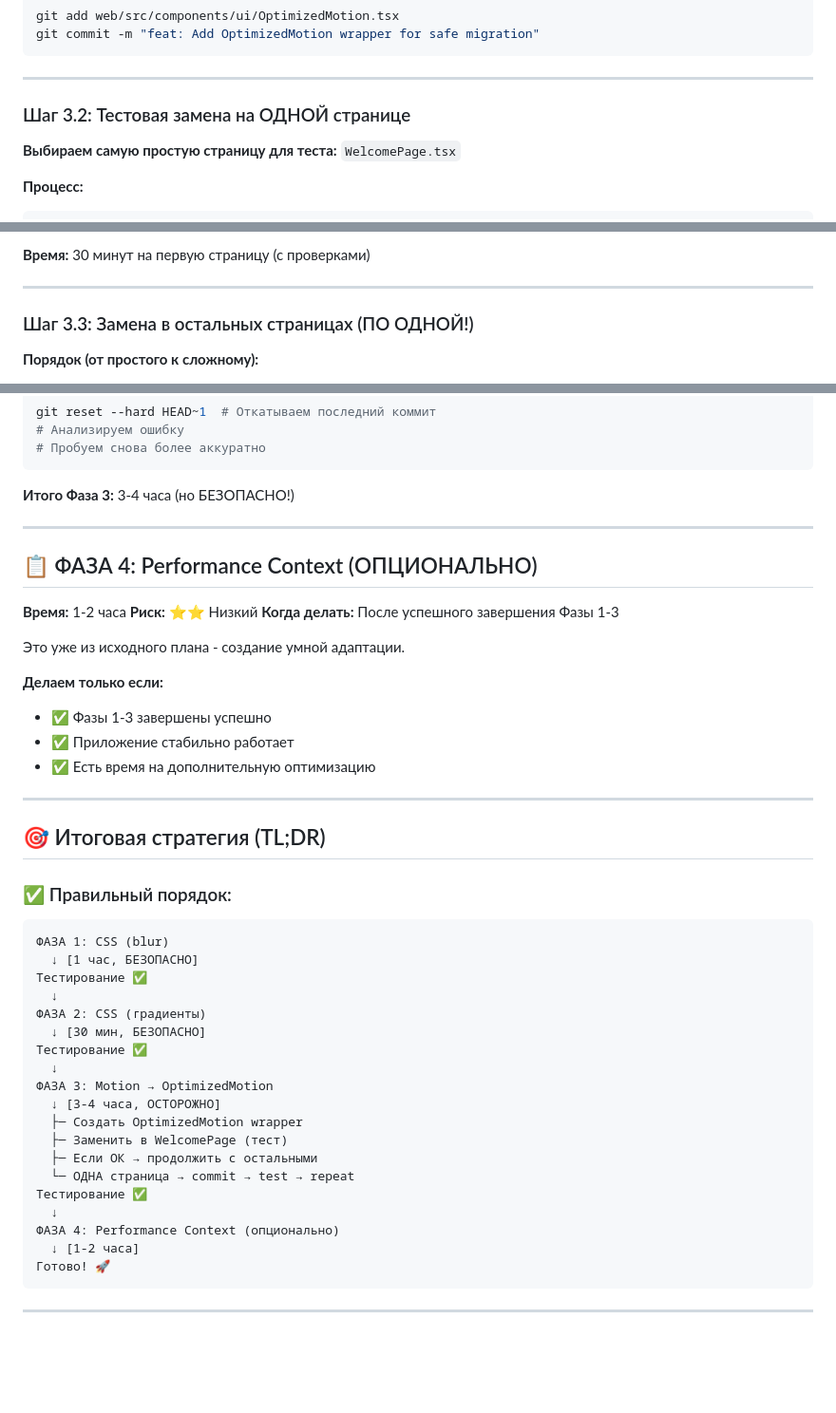
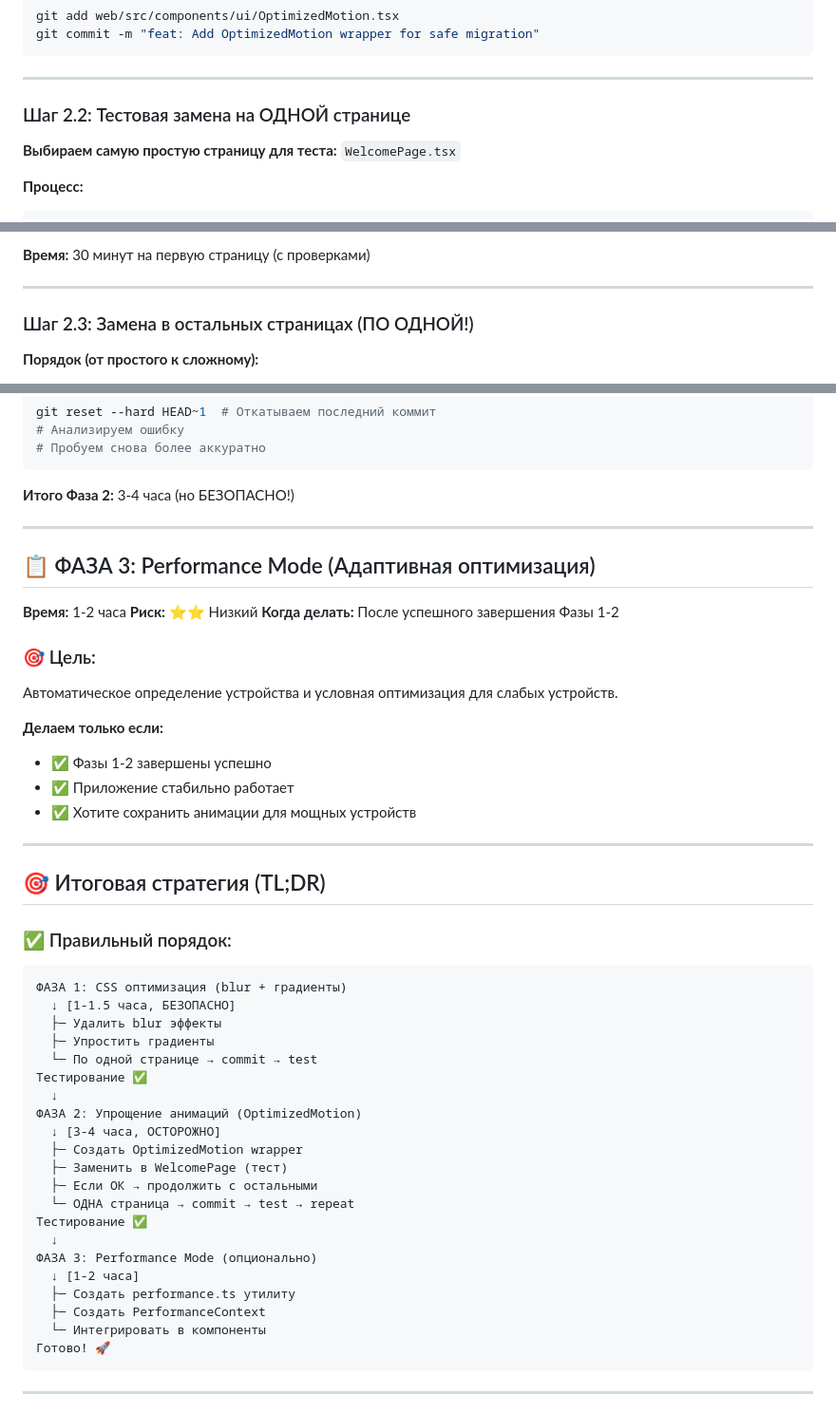
Before and after one commit to sa1to21/fintrack-vibe, a Markdown page: MOBILE_PERFORMANCE_PLAN_SAFE.md, 3 parts joined by grey strips. Shown: that part at 95% size. GitHub-like rendering; blank space fills up the shorter version.

Commit message:
docs: Update optimization phases structure
- Renamed Phase 2 to 'Animation simplification (OptimizedMotion)'
- Renamed Phase 3 to 'Performance Mode (Adaptive optimization)'
- Fixed phase numbering and step numbering
- Clarified phase goals and timeline

````diff
--- a/MOBILE_PERFORMANCE_PLAN_SAFE.md
+++ b/MOBILE_PERFORMANCE_PLAN_SAFE.md
@@ -187,7 +156,7 @@ git commit -m "feat: Add OptimizedMotion wrapper for safe migration"
 
 ---
 
-### Шаг 3.2: Тестовая замена на ОДНОЙ странице
+### Шаг 2.2: Тестовая замена на ОДНОЙ странице
 
 **Выбираем самую простую страницу для теста:** `WelcomePage.tsx`
 
@@ -231,7 +200,7 @@ git commit -m "perf: Replace motion.div with OptimizedMotion in WelcomePage"
 
 ---
 
-### Шаг 3.3: Замена в остальных страницах (ПО ОДНОЙ!)
+### Шаг 2.3: Замена в остальных страницах (ПО ОДНОЙ!)
 
 **Порядок (от простого к сложному):**
 
@@ -264,22 +233,23 @@ git reset --hard HEAD~1  # Откатываем последний коммит
 # Пробуем снова более аккуратно
 ```
 
-**Итого Фаза 3:** 3-4 часа (но БЕЗОПАСНО!)
+**Итого Фаза 2:** 3-4 часа (но БЕЗОПАСНО!)
 
 ---
 
-## 📋 ФАЗА 4: Performance Context (ОПЦИОНАЛЬНО)
+## 📋 ФАЗА 3: Performance Mode (Адаптивная оптимизация)
 
 **Время:** 1-2 часа
 **Риск:** ⭐⭐ Низкий
-**Когда делать:** После успешного завершения Фазы 1-3
+**Когда делать:** После успешного завершения Фазы 1-2
 
-Это уже из исходного плана - создание умной адаптации.
+### 🎯 Цель:
+Автоматическое определение устройства и условная оптимизация для слабых устройств.
 
 **Делаем только если:**
-- ✅ Фазы 1-3 завершены успешно
+- ✅ Фазы 1-2 завершены успешно
 - ✅ Приложение стабильно работает
-- ✅ Есть время на дополнительную оптимизацию
+- ✅ Хотите сохранить анимации для мощных устройств
 
 ---
 
@@ -288,15 +258,14 @@ git reset --hard HEAD~1  # Откатываем последний коммит
 ### ✅ Правильный порядок:
 
 ```
-ФАЗА 1: CSS (blur)
-  ↓ [1 час, БЕЗОПАСНО]
+ФАЗА 1: CSS оптимизация (blur + градиенты)
+  ↓ [1-1.5 часа, БЕЗОПАСНО]
+  ├─ Удалить blur эффекты
+  ├─ Упростить градиенты
+  └─ По одной странице → commit → test
 Тестирование ✅
   ↓
-ФАЗА 2: CSS (градиенты)
-  ↓ [30 мин, БЕЗОПАСНО]
-Тестирование ✅
-  ↓
-ФАЗА 3: Motion → OptimizedMotion
+ФАЗА 2: Упрощение анимаций (OptimizedMotion)
   ↓ [3-4 часа, ОСТОРОЖНО]
   ├─ Создать OptimizedMotion wrapper
   ├─ Заменить в WelcomePage (тест)
@@ -304,8 +273,11 @@ git reset --hard HEAD~1  # Откатываем последний коммит
   └─ ОДНА страница → commit → test → repeat
 Тестирование ✅
   ↓
-ФАЗА 4: Performance Context (опционально)
+ФАЗА 3: Performance Mode (опционально)
   ↓ [1-2 часа]
+  ├─ Создать performance.ts утилиту
+  ├─ Создать PerformanceContext
+  └─ Интегрировать в компоненты
 Готово! 🚀
 ```
 
````
Also changed, not shown: other parts of MOBILE_PERFORMANCE_PLAN_SAFE.md (+2 -33 lines).
